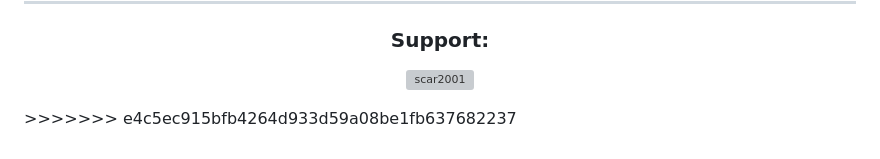
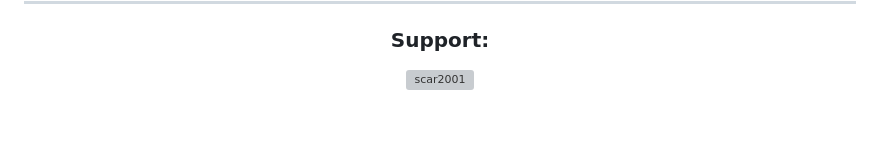
Before and after one commit to yehanhpr/yehanhpr, a Markdown page: README.md, the part around one of its changes. Drawn GitHub-style; blank space fills up the shorter version; grey boxes are pictures that could not be loaded.

```diff
--- a/README.md
+++ b/README.md
@@ -44,4 +46,3 @@
 
 <h3 align="center">Support:</h3>
 <p align="center"><a href="https://www.buymeacoffee.com/scar2001"> <img align="center" src="https://cdn.buymeacoffee.com/buttons/v2/default-yellow.png" height="50" width="210" alt="scar2001" /></a></p>
->>>>>>> e4c5ec915bfb4264d933d59a08be1fb637682237
```
Also changed, not shown: other parts of README.md (+2 -0 lines).
